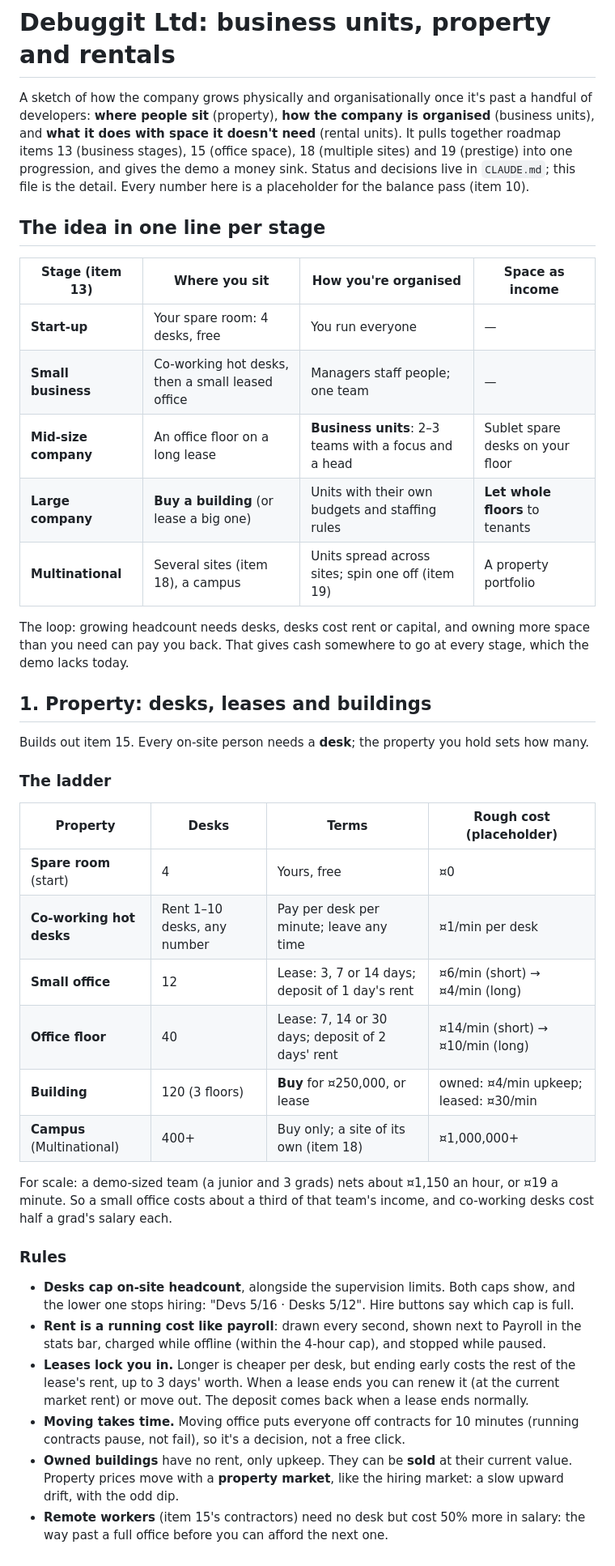
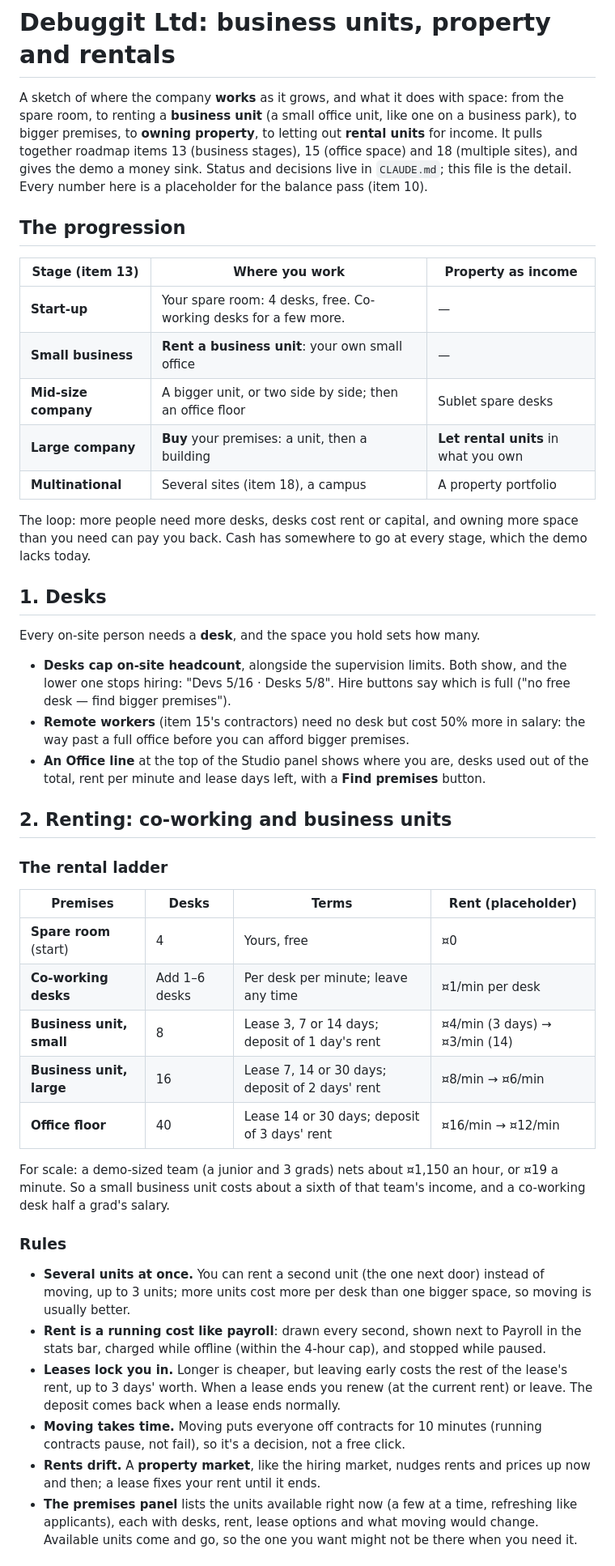
Before and after one commit to pharazyn42/debugg, a Markdown page: ideas/company-growth-roadmap.md, the part around one of its changes. Shown at 81% size. GitHub-like rendering.

```diff
--- a/ideas/company-growth-roadmap.md
+++ b/ideas/company-growth-roadmap.md
@@ -1,59 +1,67 @@
 # Debuggit Ltd: business units, property and rentals
 
-A sketch of how the company grows physically and organisationally once it's past a handful of
-developers: **where people sit** (property), **how the company is organised** (business units),
-and **what it does with space it doesn't need** (rental units). It pulls together roadmap items
-13 (business stages), 15 (office space), 18 (multiple sites) and 19 (prestige) into one
-progression, and gives the demo a money sink. Status and decisions live in `CLAUDE.md`; this
-file is the detail. Every number here is a placeholder for the balance pass (item 10).
+A sketch of where the company **works** as it grows, and what it does with space: from the spare
+room, to renting a **business unit** (a small office unit, like one on a business park), to
+bigger premises, to **owning property**, to letting out **rental units** for income. It pulls
+together roadmap items 13 (business stages), 15 (office space) and 18 (multiple sites), and
+gives the demo a money sink. Status and decisions live in `CLAUDE.md`; this file is the detail.
+Every number here is a placeholder for the balance pass (item 10).
 
-## The idea in one line per stage
+## The progression
 
-| Stage (item 13) | Where you sit | How you're organised | Space as income |
-|---|---|---|---|
-| **Start-up** | Your spare room: 4 desks, free | You run everyone | — |
-| **Small business** | Co-working hot desks, then a small leased office | Managers staff people; one team | — |
-| **Mid-size company** | An office floor on a long lease | **Business units**: 2–3 teams with a focus and a head | Sublet spare desks on your floor |
-| **Large company** | **Buy a building** (or lease a big one) | Units with their own budgets and staffing rules | **Let whole floors** to tenants |
-| **Multinational** | Several sites (item 18), a campus | Units spread across sites; spin one off (item 19) | A property portfolio |
+| Stage (item 13) | Where you work | Property as income |
+|---|---|---|
+| **Start-up** | Your spare room: 4 desks, free. Co-working desks for a few more. | — |
+| **Small business** | **Rent a business unit**: your own small office | — |
+| **Mid-size company** | A bigger unit, or two side by side; then an office floor | Sublet spare desks |
+| **Large company** | **Buy** your premises: a unit, then a building | **Let rental units** in what you own |
+| **Multinational** | Several sites (item 18), a campus | A property portfolio |
 
-The loop: growing headcount needs desks, desks cost rent or capital, and owning more space than
-you need can pay you back. That gives cash somewhere to go at every stage, which the demo lacks
-today.
+The loop: more people need more desks, desks cost rent or capital, and owning more space than you
+need can pay you back. Cash has somewhere to go at every stage, which the demo lacks today.
 
-## 1. Property: desks, leases and buildings
+## 1. Desks
 
-Builds out item 15. Every on-site person needs a **desk**; the property you hold sets how many.
+Every on-site person needs a **desk**, and the space you hold sets how many.
 
-### The ladder
+- **Desks cap on-site headcount**, alongside the supervision limits. Both show, and the lower
+  one stops hiring: "Devs 5/16 · Desks 5/8". Hire buttons say which is full ("no free desk —
+  find bigger premises").
+- **Remote workers** (item 15's contractors) need no desk but cost 50% more in salary: the way
+  past a full office before you can afford bigger premises.
+- **An Office line** at the top of the Studio panel shows where you are, desks used out of the
+  total, rent per minute and lease days left, with a **Find premises** button.
 
-| Property | Desks | Terms | Rough cost (placeholder) |
+## 2. Renting: co-working and business units
+
+### The rental ladder
+
+| Premises | Desks | Terms | Rent (placeholder) |
 |---|---|---|---|
 | **Spare room** (start) | 4 | Yours, free | ¤0 |
-| **Co-working hot desks** | Rent 1–10 desks, any number | Pay per desk per minute; leave any time | ¤1/min per desk |
-| **Small office** | 12 | Lease: 3, 7 or 14 days; deposit of 1 day's rent | ¤6/min (short) → ¤4/min (long) |
-| **Office floor** | 40 | Lease: 7, 14 or 30 days; deposit of 2 days' rent | ¤14/min (short) → ¤10/min (long) |
-| **Building** | 120 (3 floors) | **Buy** for ¤250,000, or lease | owned: ¤4/min upkeep; leased: ¤30/min |
-| **Campus** (Multinational) | 400+ | Buy only; a site of its own (item 18) | ¤1,000,000+ |
+| **Co-working desks** | Add 1–6 desks | Per desk per minute; leave any time | ¤1/min per desk |
+| **Business unit, small** | 8 | Lease 3, 7 or 14 days; deposit of 1 day's rent | ¤4/min (3 days) → ¤3/min (14) |
+| **Business unit, large** | 16 | Lease 7, 14 or 30 days; deposit of 2 days' rent | ¤8/min → ¤6/min |
+| **Office floor** | 40 | Lease 14 or 30 days; deposit of 3 days' rent | ¤16/min → ¤12/min |
 
 For scale: a demo-sized team (a junior and 3 grads) nets about ¤1,150 an hour, or ¤19 a minute.
-So a small office costs about a third of that team's income, and co-working desks cost half a
-grad's salary each.
+So a small business unit costs about a sixth of that team's income, and a co-working desk half a
+grad's salary.
 
 ### Rules
 
-- **Desks cap on-site headcount**, alongside the supervision limits. Both caps show, and the
-  lower one stops hiring: "Devs 5/16 · Desks 5/12". Hire buttons say which cap is full.
-- **Rent is a running cost like payroll**: drawn every second, shown next to Payroll in the stats
-  bar, charged while offline (within the 4-hour cap), and stopped while paused.
-- **Leases lock you in.** Longer is cheaper per desk, but ending early costs the rest of the
-  lease's rent, up to 3 days' worth. When a lease ends you can renew it (at the current market
-  rent) or move out. The deposit comes back when a lease ends normally.
-- **Moving takes time.** Moving office puts everyone off contracts for 10 minutes (running
-  contracts pause, not fail), so it's a decision, not a free click.
-- **Owned buildings** have no rent, only upkeep. They can be **sold** at their current value.
-  Property prices move with a **property market**, like the hiring market: a slow upward
-  drift, with the odd dip.
-- **Remote workers** (item 15's contractors) need no desk but cost 50% more in salary: the way
-  past a full office before you can afford the next one.
+- **Several units at once.** You can rent a second unit (the one next door) instead of moving,
+  up to 3 units; more units cost more per desk than one bigger space, so moving is usually better.
+- **Rent is a running cost like payroll**: drawn every second, shown next to Payroll in the
+  stats bar, charged while offline (within the 4-hour cap), and stopped while paused.
+- **Leases lock you in.** Longer is cheaper, but leaving early costs the rest of the lease's rent,
+  up to 3 days' worth. When a lease ends you renew (at the current rent) or leave. The deposit comes back
+  when a lease ends normally.
+- **Moving takes time.** Moving puts everyone off contracts for 10 minutes (running contracts
+  pause, not fail), so it's a decision, not a free click.
+- **Rents drift.** A **property market**, like the hiring market, nudges rents and prices up now
+  and then; a lease fixes your rent until it ends.
+- **The premises panel** lists the units available right now (a few at a time, refreshing like
+  applicants), each with desks, rent, lease options and what moving would change. Available units
+  come and go, so the one you want might not be there when you need it.
 
```
Also changed, not shown: other parts of ideas/company-growth-roadmap.md (+62 -96 lines), CLAUDE.md (+22 -21 lines).
